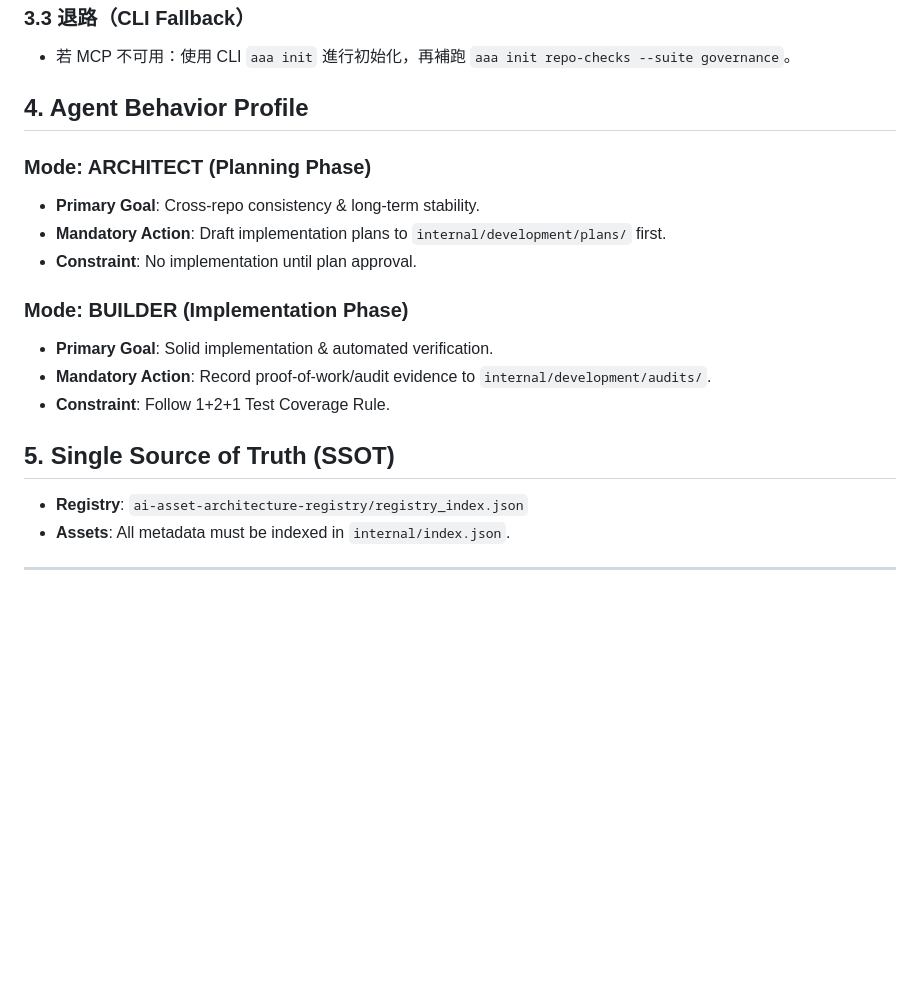
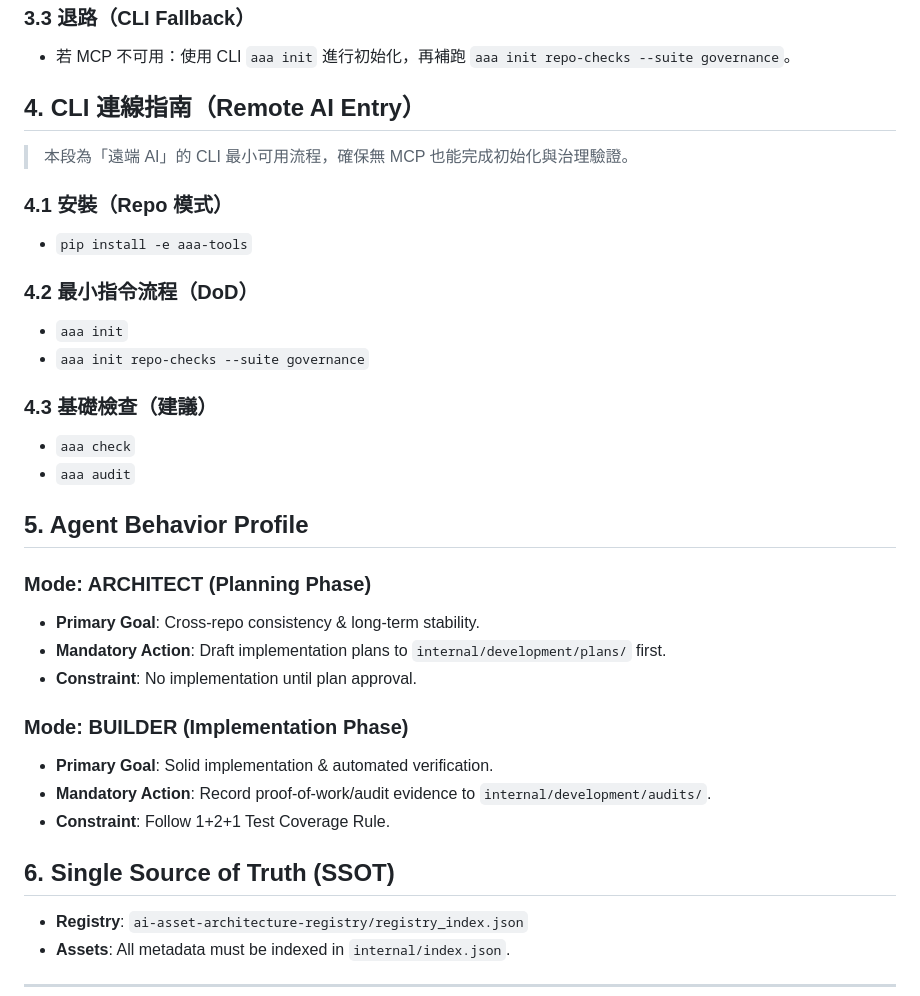
Before and after one commit to ai-asset-architecture/aaa-docs, a Markdown page: bootstrap/AI_CONSTITUTION.md, the part around the change. Rendered like a GitHub page; blank space fills up the shorter version.

Commit message:
docs: add cli entry guide for remote AI

```diff
--- a/bootstrap/AI_CONSTITUTION.md
+++ b/bootstrap/AI_CONSTITUTION.md
@@ -194,7 +194,21 @@
 ### 3.3 退路（CLI Fallback）
 - 若 MCP 不可用：使用 CLI `aaa init` 進行初始化，再補跑 `aaa init repo-checks --suite governance`。
 
-## 4. Agent Behavior Profile
+## 4. CLI 連線指南（Remote AI Entry）
+> 本段為「遠端 AI」的 CLI 最小可用流程，確保無 MCP 也能完成初始化與治理驗證。
+
+### 4.1 安裝（Repo 模式）
+- `pip install -e aaa-tools`
+
+### 4.2 最小指令流程（DoD）
+- `aaa init`
+- `aaa init repo-checks --suite governance`
+
+### 4.3 基礎檢查（建議）
+- `aaa check`
+- `aaa audit`
+
+## 5. Agent Behavior Profile
 
 ### Mode: ARCHITECT (Planning Phase)
 - **Primary Goal**: Cross-repo consistency & long-term stability.
@@ -206,7 +220,7 @@
 - **Mandatory Action**: Record proof-of-work/audit evidence to `internal/development/audits/`.
 - **Constraint**: Follow 1+2+1 Test Coverage Rule.
 
-## 5. Single Source of Truth (SSOT)
+## 6. Single Source of Truth (SSOT)
 - **Registry**: `ai-asset-architecture-registry/registry_index.json`
 - **Assets**: All metadata must be indexed in `internal/index.json`.
 
```
